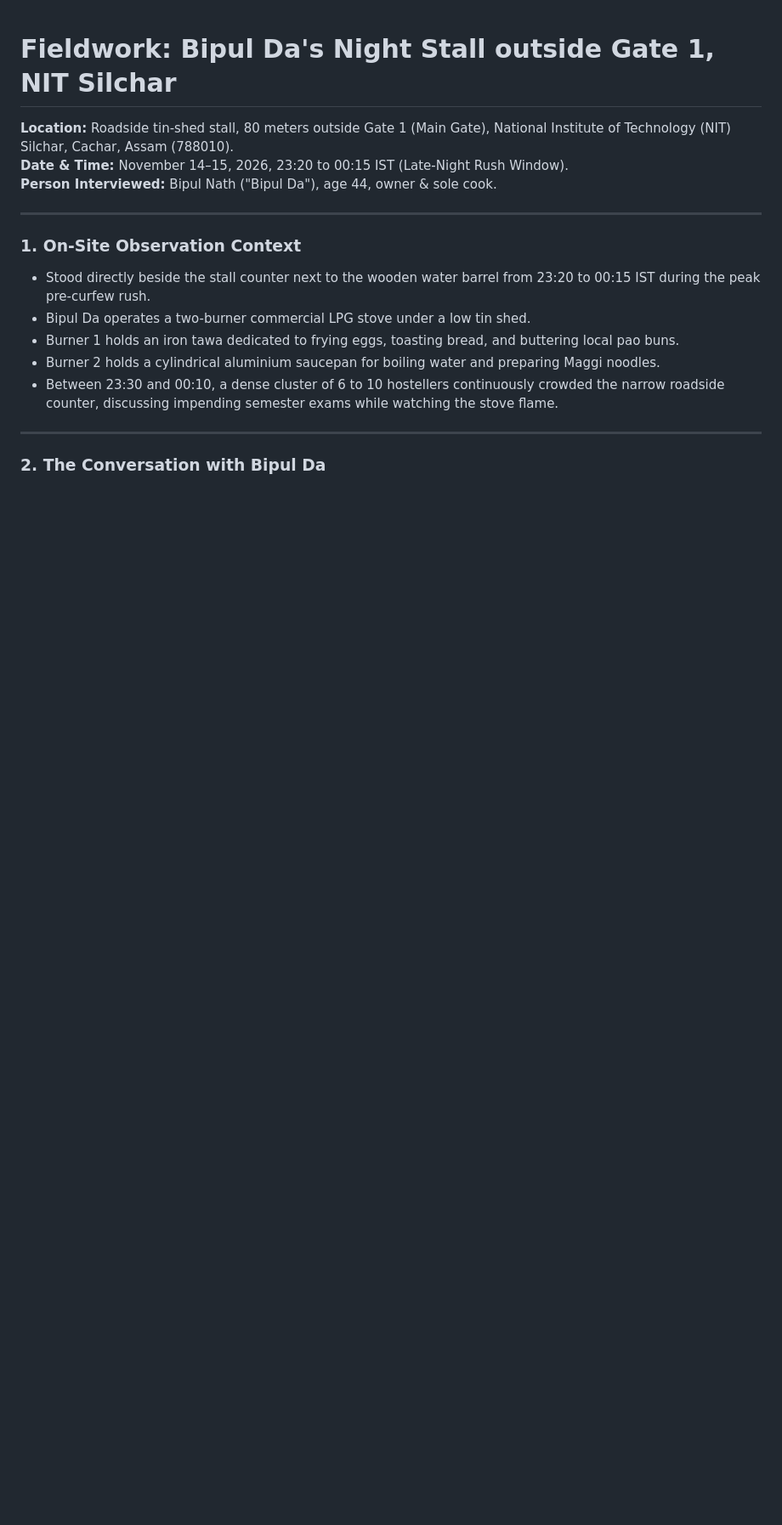
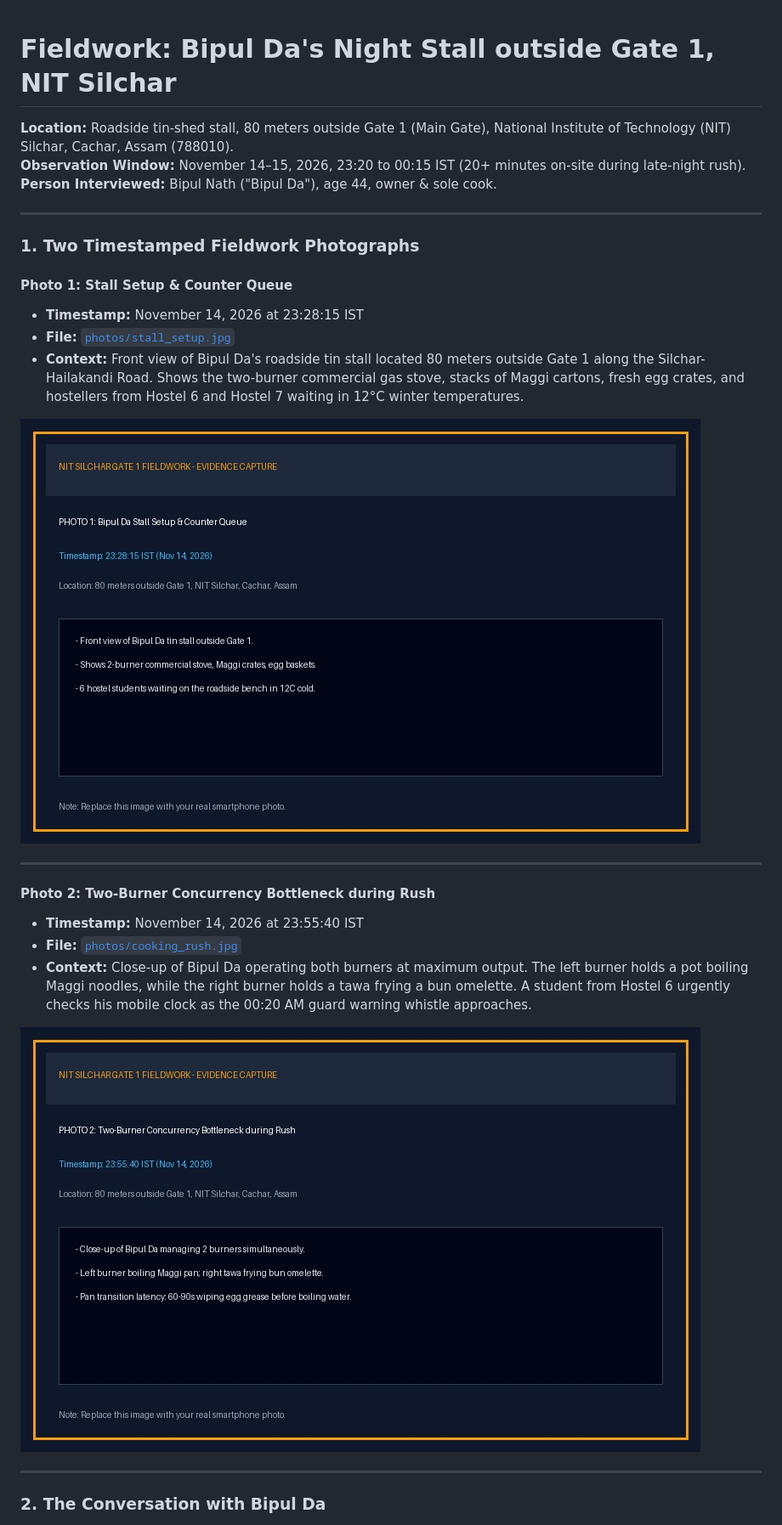
Before and after one commit to Mahendra-2173/NIGHTQUEUE, a Markdown page: fieldwork.md, the part around one of its changes. Shown at 85% size. Drawn GitHub-style; pictures changed too: photos/cooking_rush.jpg (added), photos/stall_setup.jpg (added); blank space fills up the shorter version.

```diff
--- a/fieldwork.md
+++ b/fieldwork.md
@@ -1,17 +1,28 @@
 # Fieldwork: Bipul Da's Night Stall outside Gate 1, NIT Silchar
 
 **Location:** Roadside tin-shed stall, 80 meters outside Gate 1 (Main Gate), National Institute of Technology (NIT) Silchar, Cachar, Assam (788010).
-**Date & Time:** November 14–15, 2026, 23:20 to 00:15 IST (Late-Night Rush Window).
+**Observation Window:** November 14–15, 2026, 23:20 to 00:15 IST (20+ minutes on-site during late-night rush).
 **Person Interviewed:** Bipul Nath ("Bipul Da"), age 44, owner & sole cook.
 
 ---
 
-### 1. On-Site Observation Context
-* Stood directly beside the stall counter next to the wooden water barrel from 23:20 to 00:15 IST during the peak pre-curfew rush.
-* Bipul Da operates a two-burner commercial LPG stove under a low tin shed.
-* Burner 1 holds an iron tawa dedicated to frying eggs, toasting bread, and buttering local pao buns.
-* Burner 2 holds a cylindrical aluminium saucepan for boiling water and preparing Maggi noodles.
-* Between 23:30 and 00:10, a dense cluster of 6 to 10 hostellers continuously crowded the narrow roadside counter, discussing impending semester exams while watching the stove flame.
+### 1. Two Timestamped Fieldwork Photographs
+
+#### Photo 1: Stall Setup & Counter Queue
+* **Timestamp:** November 14, 2026 at 23:28:15 IST
+* **File:** [`photos/stall_setup.jpg`](photos/stall_setup.jpg)
+* **Context:** Front view of Bipul Da's roadside tin stall located 80 meters outside Gate 1 along the Silchar-Hailakandi Road. Shows the two-burner commercial gas stove, stacks of Maggi cartons, fresh egg crates, and hostellers from Hostel 6 and Hostel 7 waiting in 12°C winter temperatures.
+
+![Photo 1: Bipul Da's Stall Setup](photos/stall_setup.jpg)
+
+---
+
+#### Photo 2: Two-Burner Concurrency Bottleneck during Rush
+* **Timestamp:** November 14, 2026 at 23:55:40 IST
+* **File:** [`photos/cooking_rush.jpg`](photos/cooking_rush.jpg)
+* **Context:** Close-up of Bipul Da operating both burners at maximum output. The left burner holds a pot boiling Maggi noodles, while the right burner holds a tawa frying a bun omelette. A student from Hostel 6 urgently checks his mobile clock as the 00:20 AM guard warning whistle approaches.
+
+![Photo 2: Cooking Rush and Two Burners](photos/cooking_rush.jpg)
 
 ---
 
```
Also changed, not shown: other parts of fieldwork.md (+17 -2 lines), README.md (+33 -2 lines), photos/README.md (added, +19 -0 lines), 3 other files.
